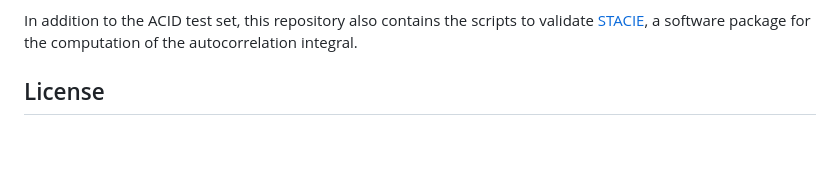
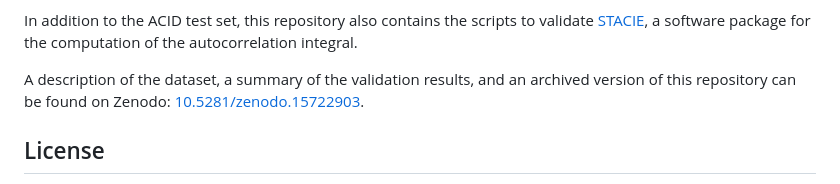
Before and after one commit to siimonasantoro/acid, a Markdown page: README.md, the part around the change. GitHub-like rendering; blank space fills up the shorter version.

Commit message:
Add link to Zenodo

```diff
--- a/README.md
+++ b/README.md
@@ -15,6 +15,10 @@ The total dataset, once generated, is about 80 GB in size.
 In addition to the ACID test set, this repository also contains the scripts to
 validate [STACIE](https://molmod.github.io/stacie/),
 a software package for the computation of the autocorrelation integral.
+
+A description of the dataset, a summary of the validation results,
+and an archived version of this repository can be found on Zenodo:
+[10.5281/zenodo.15722903](https://doi.org/10.5281/zenodo.15722903).
 
 ## License
 
```
